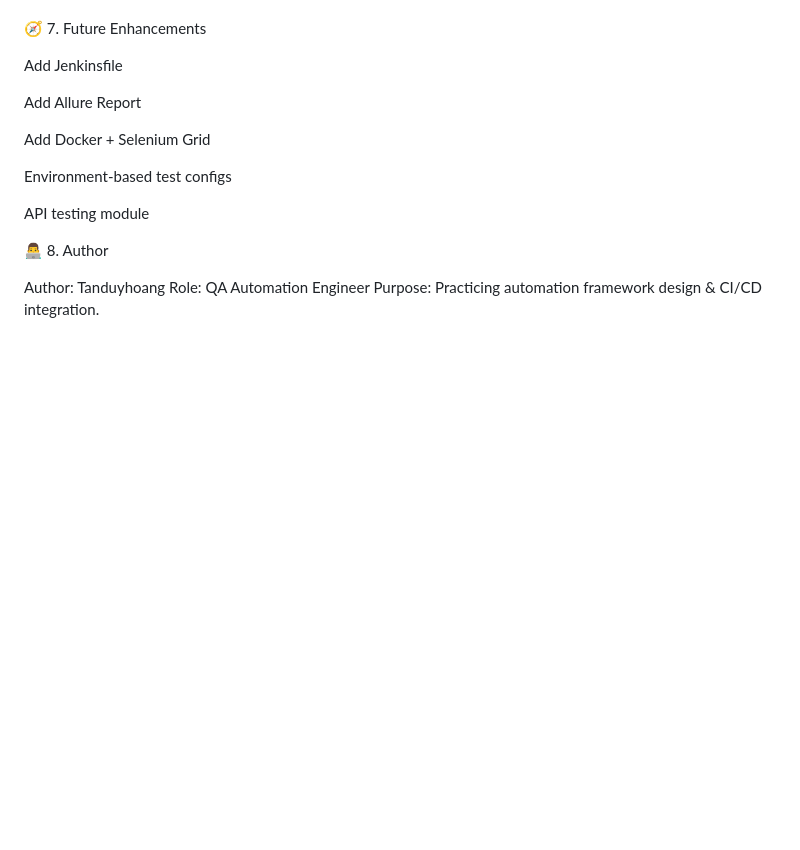
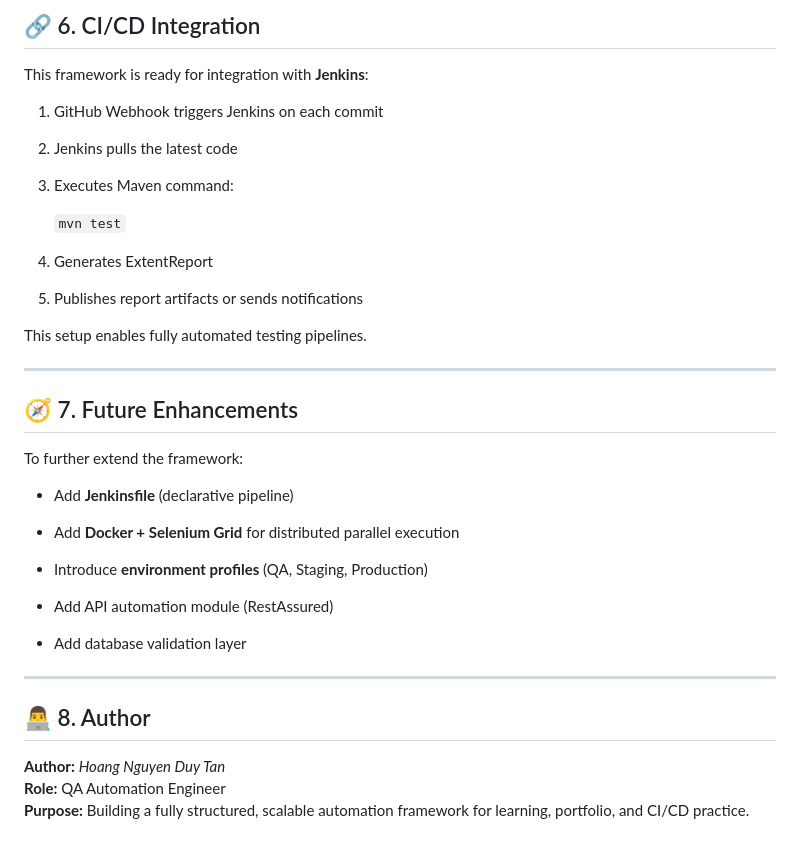
Before and after one commit to Tanduyhoang/AutomationCICD, a Markdown page: README.md, the part around one of its changes. GitHub-like rendering; blank space fills up the shorter version.

```diff
--- a/README.md
+++ b/README.md
@@ -123,18 +182,44 @@ Publishes ExtentReport artifacts
+🔗 6. CI/CD Integration
+----------------------------------
+
+This framework is ready for integration with **Jenkins**:
+
+1.  GitHub Webhook triggers Jenkins on each commit
+
+2.  Jenkins pulls the latest code
+
+3.  Executes Maven command:
+
+    `mvn test`
+
+4.  Generates ExtentReport
+
+5.  Publishes report artifacts or sends notifications
+
+This setup enables fully automated testing pipelines.
+
+* * * * *
 
 🧭 7. Future Enhancements
+-----------------------------------
 
- Add Jenkinsfile
+To further extend the framework:
 
- Add Allure Report
+-   Add **Jenkinsfile** (declarative pipeline)
 
- Add Docker + Selenium Grid
+-   Add **Docker + Selenium Grid** for distributed parallel execution
 
- Environment-based test configs
+-   Introduce **environment profiles** (QA, Staging, Production)
 
- API testing module
+-   Add API automation module (RestAssured)
+
+-   Add database validation layer
+
+* * * * *
 
 👨‍💻 8. Author
+---------------
 
-Author: Tanduyhoang
-Role: QA Automation Engineer
-Purpose: Practicing automation framework design & CI/CD integration.
+**Author:** *Hoang Nguyen Duy Tan*\
+**Role:** QA Automation Engineer\
+**Purpose:** Building a fully structured, scalable automation framework for learning, portfolio, and CI/CD practice.
```
Also changed, not shown: other parts of README.md (+117 -58 lines).
